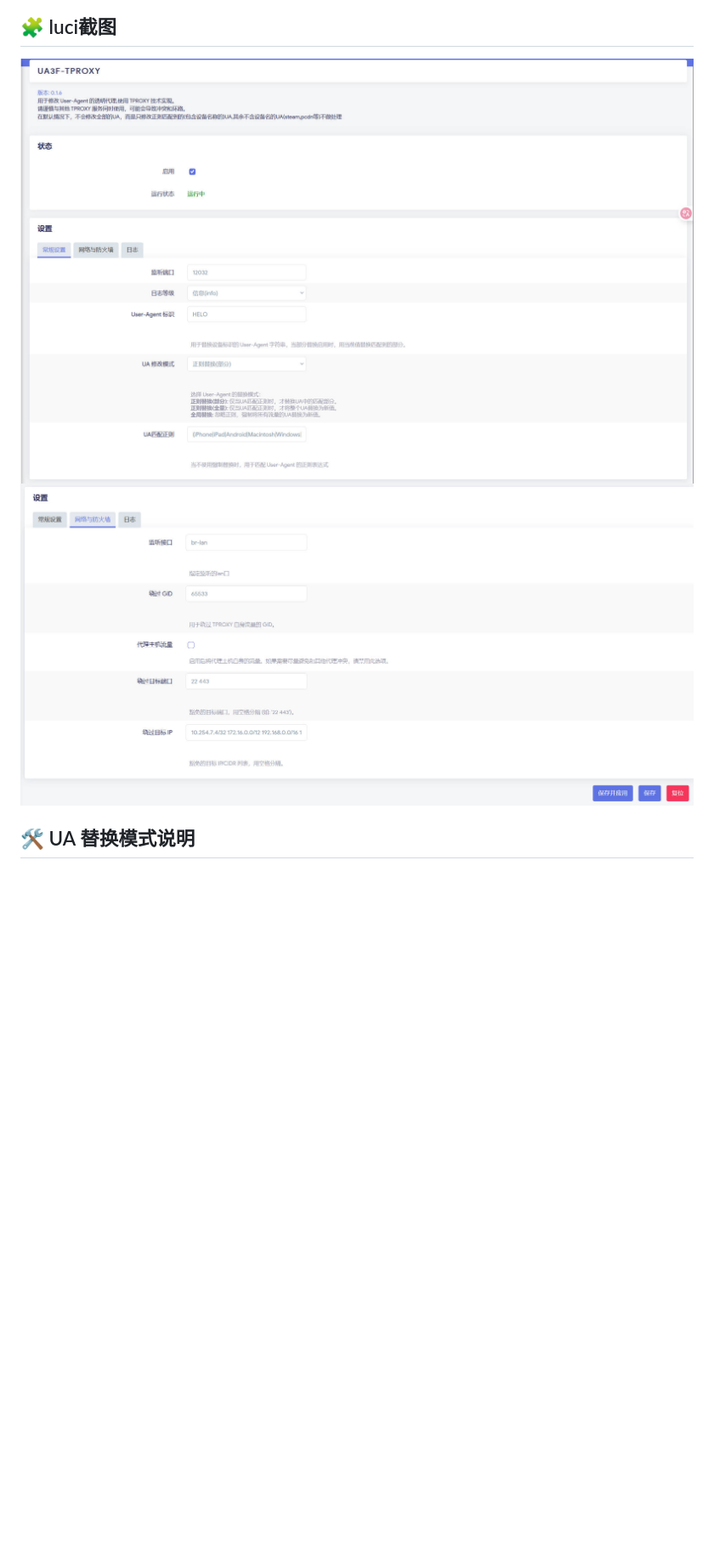
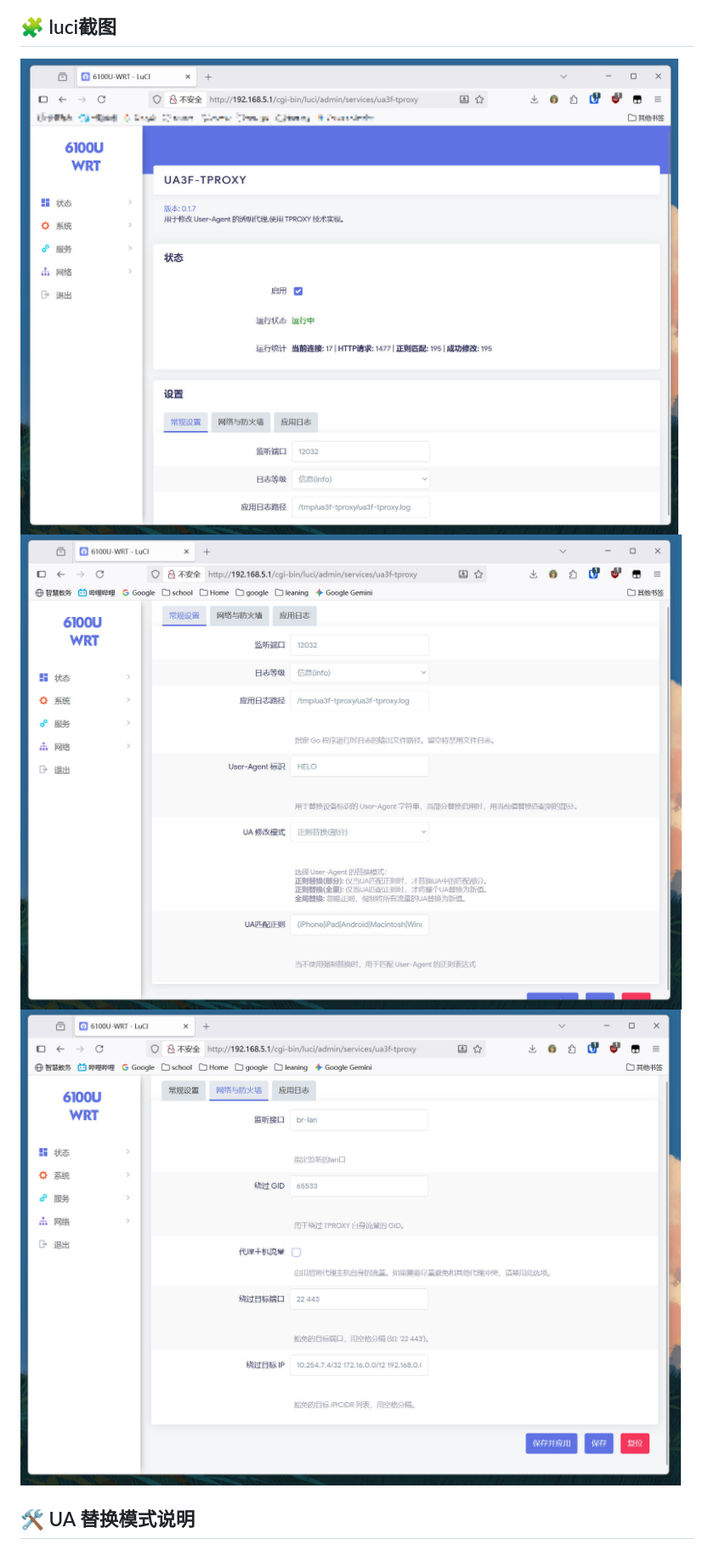
Before and after one commit to Zesuy/UA-Mask, a Markdown page: README.md, the part around one of its changes. Shown at 85% size. Rendered like a GitHub page; pictures changed too: img/screemshot_general.jpg, img/screemshot_general_1.jpg (added), img/screenshot_network.jpg; blank space fills up the shorter version.

````diff
--- a/README.md
+++ b/README.md
@@ -99,7 +111,9 @@ graph LR
 ```
 ## 🧩 luci截图
 ![screenshot](./img/screemshot_general.jpg)
+![screenshot](./img/screemshot_general_1.jpg)
 ![screenshot](./img/screenshot_network.jpg)
+
 ## 🛠️ UA 替换模式说明
 
 ### 1\. 局部替换 (正则)
````
Also changed, not shown: other parts of README.md (+41 -15 lines).
